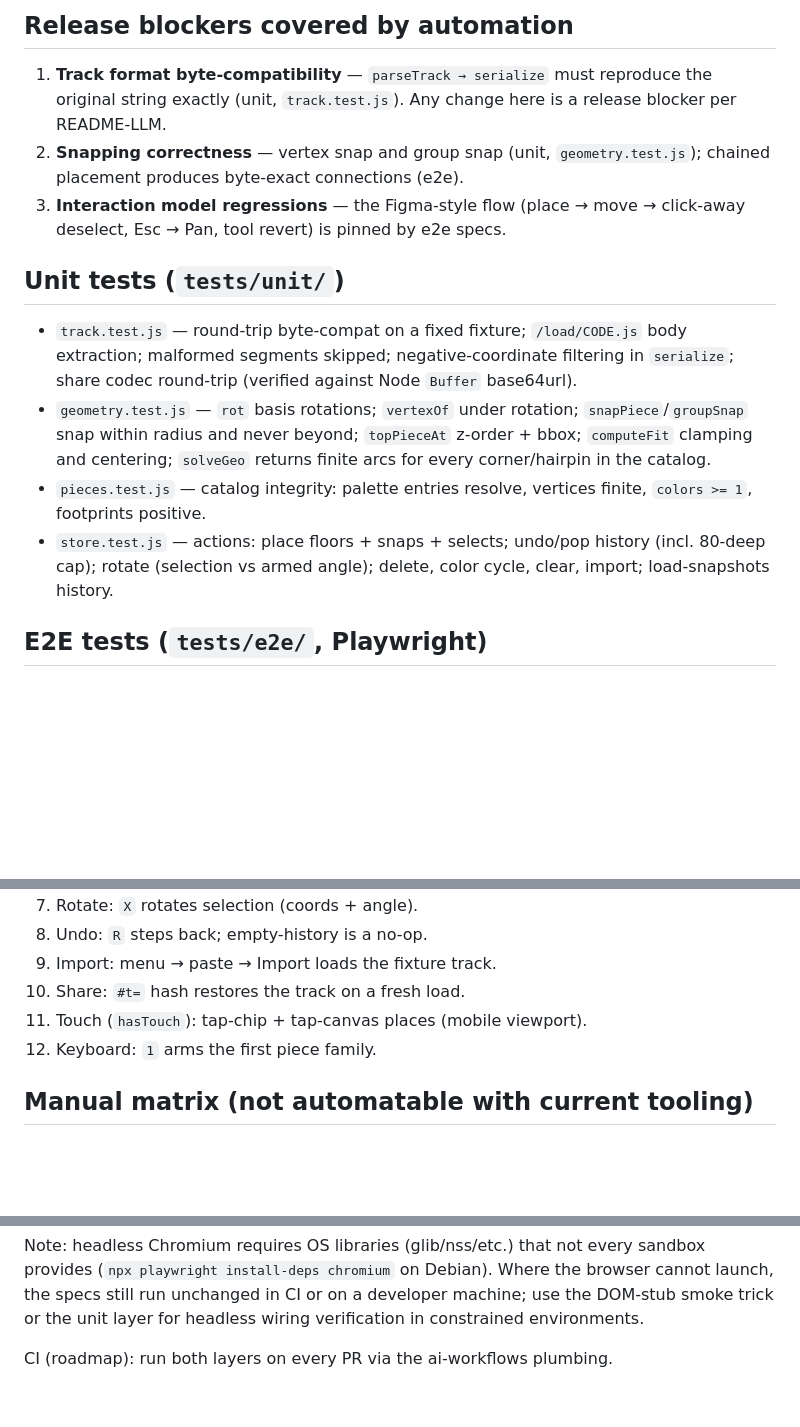
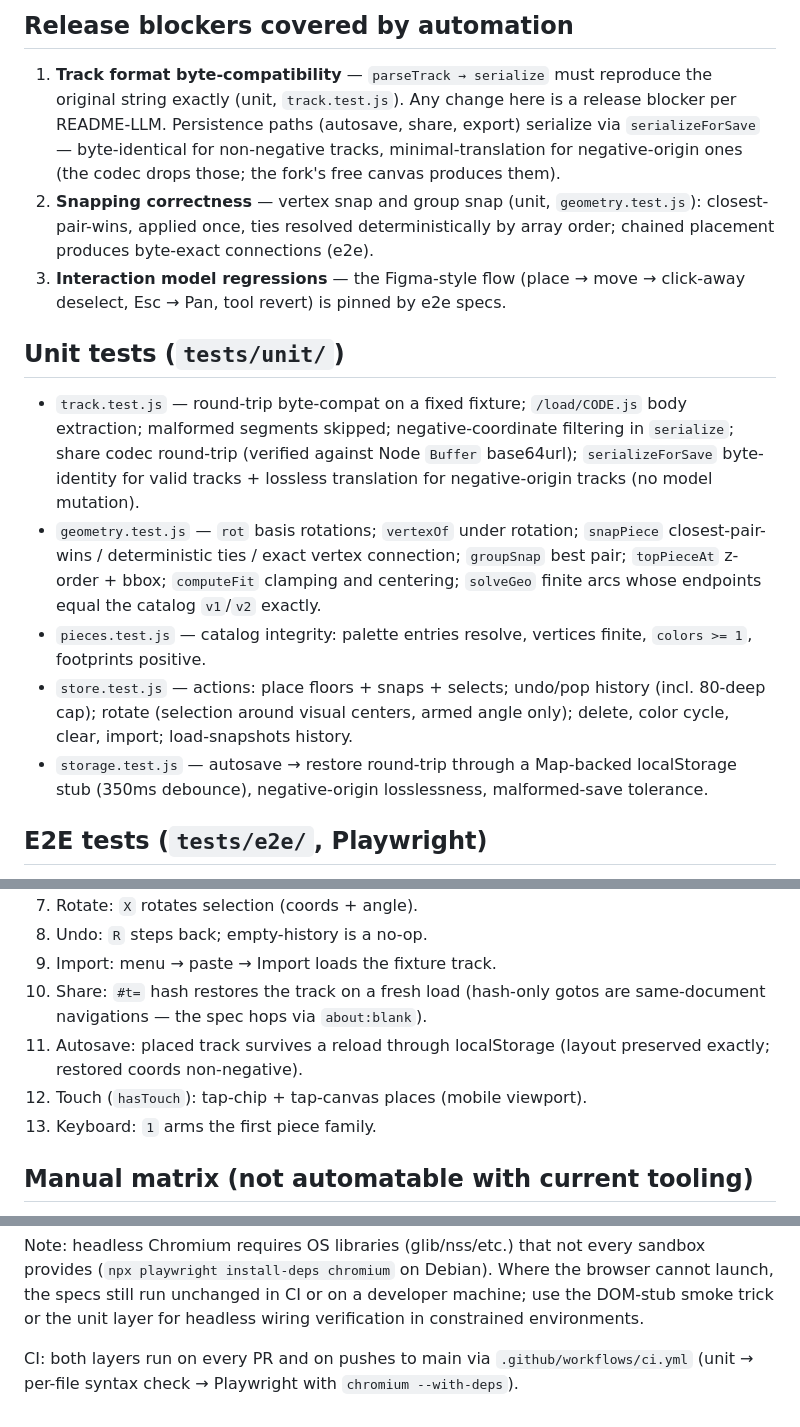
Before and after one commit to lenaxia/mini4wd-track-editor, a Markdown page: TESTPLAN.md, 3 parts joined by grey strips. GitHub-like rendering; blank space fills up the shorter version.

```diff
--- a/TESTPLAN.md
+++ b/TESTPLAN.md
@@ -17,10 +17,14 @@ dependencies: unit tests use Node's built-in runner; e2e uses Playwright
 
 1. **Track format byte-compatibility** — `parseTrack → serialize` must
    reproduce the original string exactly (unit, `track.test.js`). Any change
-   here is a release blocker per README-LLM.
+   here is a release blocker per README-LLM. Persistence paths (autosave,
+   share, export) serialize via `serializeForSave` — byte-identical for
+   non-negative tracks, minimal-translation for negative-origin ones
+   (the codec drops those; the fork's free canvas produces them).
 2. **Snapping correctness** — vertex snap and group snap (unit,
-   `geometry.test.js`); chained placement produces byte-exact connections
-   (e2e).
+   `geometry.test.js`): closest-pair-wins, applied once, ties resolved
+   deterministically by array order; chained placement produces byte-exact
+   connections (e2e).
 3. **Interaction model regressions** — the Figma-style flow (place → move →
    click-away deselect, Esc → Pan, tool revert) is pinned by e2e specs.
 
@@ -29,16 +33,23 @@ dependencies: unit tests use Node's built-in runner; e2e uses Playwright
 - `track.test.js` — round-trip byte-compat on a fixed fixture;
   `/load/CODE.js` body extraction; malformed segments skipped;
   negative-coordinate filtering in `serialize`; share codec round-trip
-  (verified against Node `Buffer` base64url).
+  (verified against Node `Buffer` base64url); `serializeForSave`
+  byte-identity for valid tracks + lossless translation for
+  negative-origin tracks (no model mutation).
 - `geometry.test.js` — `rot` basis rotations; `vertexOf` under rotation;
-  `snapPiece`/`groupSnap` snap within radius and never beyond; `topPieceAt`
-  z-order + bbox; `computeFit` clamping and centering; `solveGeo` returns
-  finite arcs for every corner/hairpin in the catalog.
+  `snapPiece` closest-pair-wins / deterministic ties / exact vertex
+  connection; `groupSnap` best pair; `topPieceAt` z-order + bbox;
+  `computeFit` clamping and centering; `solveGeo` finite arcs whose
+  endpoints equal the catalog `v1`/`v2` exactly.
 - `pieces.test.js` — catalog integrity: palette entries resolve, vertices
   finite, `colors >= 1`, footprints positive.
 - `store.test.js` — actions: place floors + snaps + selects; undo/pop
-  history (incl. 80-deep cap); rotate (selection vs armed angle); delete,
-  color cycle, clear, import; load-snapshots history.
+  history (incl. 80-deep cap); rotate (selection around visual centers,
+  armed angle only); delete, color cycle, clear, import; load-snapshots
+  history.
+- `storage.test.js` — autosave → restore round-trip through a Map-backed
+  localStorage stub (350ms debounce), negative-origin losslessness,
+  malformed-save tolerance.
 
 ## E2E tests (`tests/e2e/`, Playwright)
 
@@ -56,9 +67,12 @@ test hook (exposed by `src/main.js`) — never pixel-diffed.
 7. Rotate: `X` rotates selection (coords + angle).
 8. Undo: `R` steps back; empty-history is a no-op.
 9. Import: menu → paste → Import loads the fixture track.
-10. Share: `#t=` hash restores the track on a fresh load.
-11. Touch (`hasTouch`): tap-chip + tap-canvas places (mobile viewport).
-12. Keyboard: `1` arms the first piece family.
+10. Share: `#t=` hash restores the track on a fresh load (hash-only gotos
+    are same-document navigations — the spec hops via `about:blank`).
+11. Autosave: placed track survives a reload through localStorage
+    (layout preserved exactly; restored coords non-negative).
+12. Touch (`hasTouch`): tap-chip + tap-canvas places (mobile viewport).
+13. Keyboard: `1` arms the first piece family.
 
 ## Manual matrix (not automatable with current tooling)
 
@@ -82,4 +96,6 @@ Where the browser cannot launch, the specs still run unchanged in CI or on
 a developer machine; use the DOM-stub smoke trick or the unit layer for
 headless wiring verification in constrained environments.
 
-CI (roadmap): run both layers on every PR via the ai-workflows plumbing.
+CI: both layers run on every PR and on pushes to main via
+`.github/workflows/ci.yml` (unit → per-file syntax check → Playwright
+with `chromium --with-deps`).
```
Also changed, not shown: README-LLM.md (+16 -1 lines), docs/worklogs/0002_2026-09-10_first-e2e-run-validation-fixes.md (added, +135 -0 lines).
